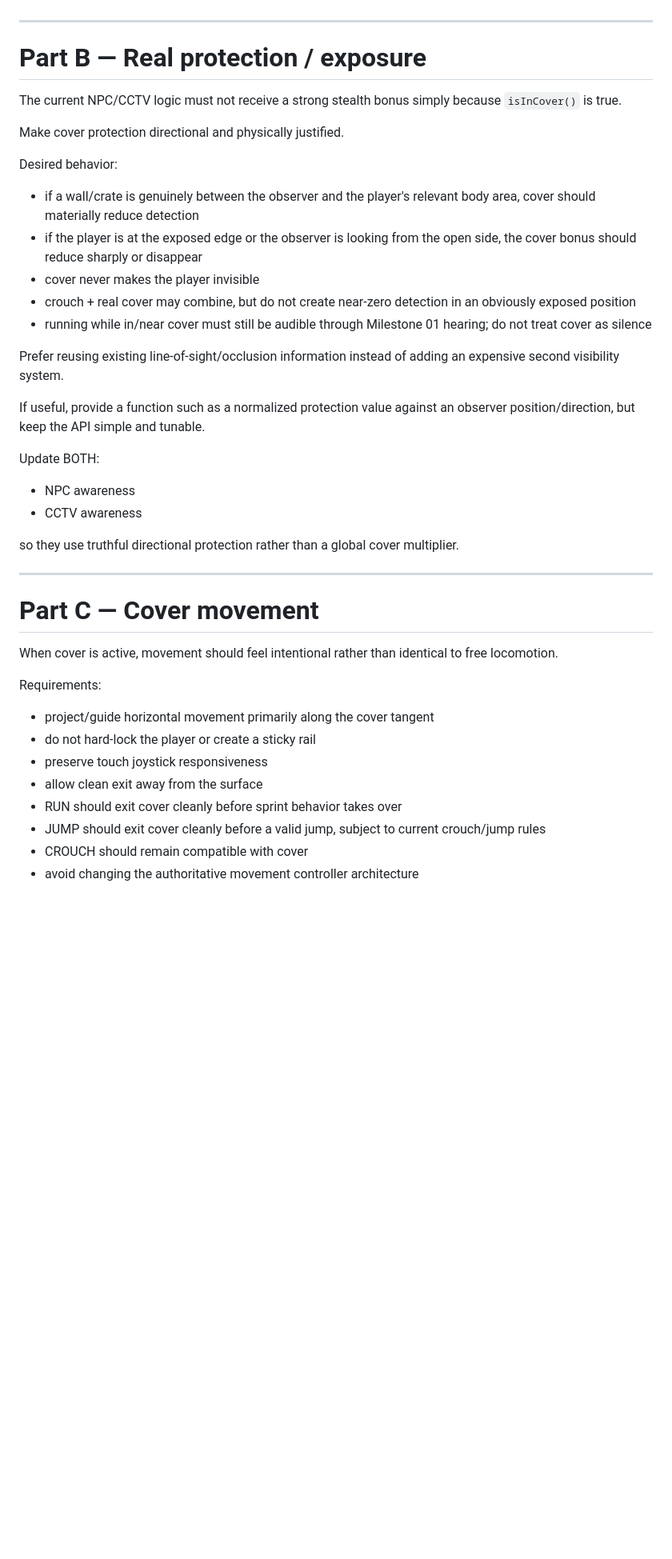
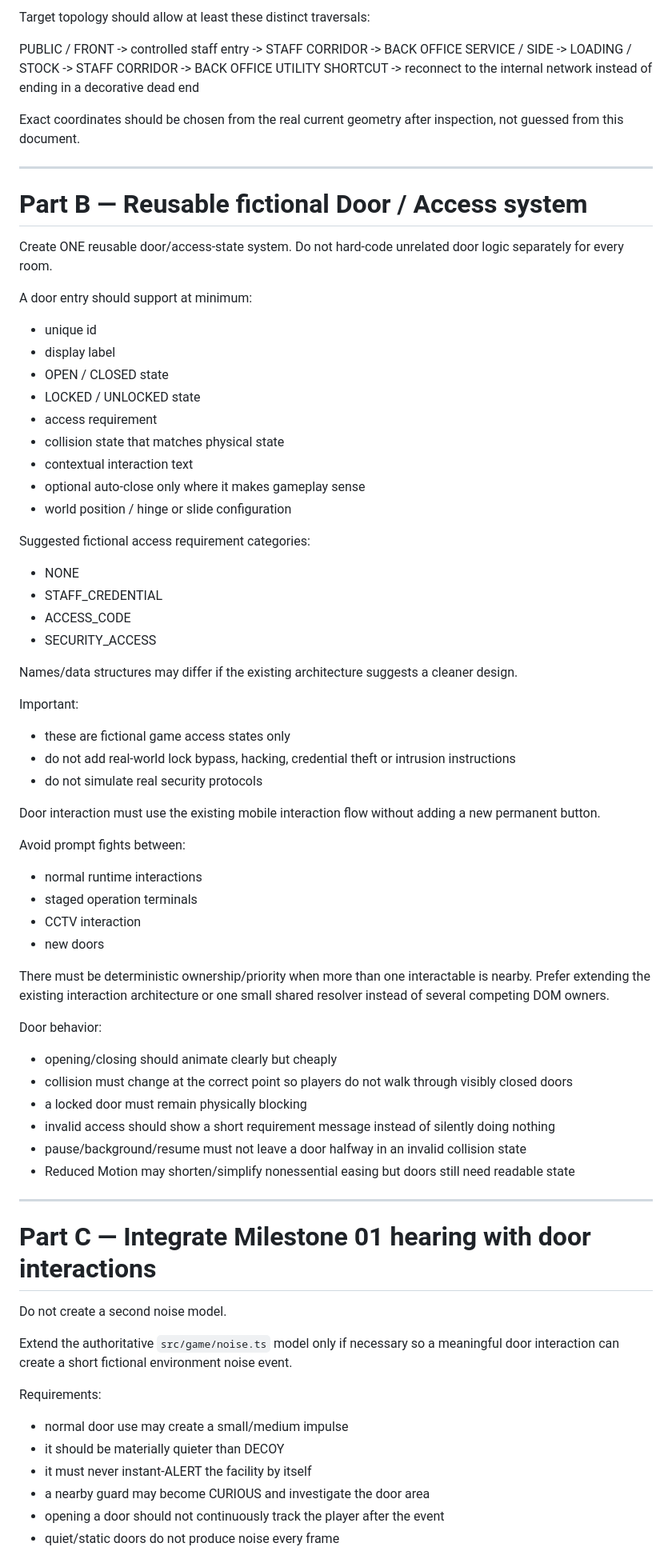
Before and after one commit to ardaaxee/cuma-world-3d, a Markdown page: docs/CLAUDE_NEXT_TASK.md, the part around one of its changes. Shown at 80% size. Drawn GitHub-style; blank space fills up the shorter version.

Commit message:
docs: define milestone 03 world and access depth

```diff
--- a/docs/CLAUDE_NEXT_TASK.md
+++ b/docs/CLAUDE_NEXT_TASK.md
@@ -46,42 +64,72 @@ Do not create a second cover system.
+Target topology should allow at least these distinct traversals:
+
+PUBLIC / FRONT -> controlled staff entry -> STAFF CORRIDOR -> BACK OFFICE
+SERVICE / SIDE -> LOADING / STOCK -> STAFF CORRIDOR -> BACK OFFICE
+UTILITY SHORTCUT -> reconnect to the internal network instead of ending in a decorative dead end
+
+Exact coordinates should be chosen from the real current geometry after inspection, not guessed from this document.
 
 ---
 
-# Part B — Real protection / exposure
+# Part B — Reusable fictional Door / Access system
 
-The current NPC/CCTV logic must not receive a strong stealth bonus simply because `isInCover()` is true.
+Create ONE reusable door/access-state system. Do not hard-code unrelated door logic separately for every room.
 
-Make cover protection directional and physically justified.
+A door entry should support at minimum:
+- unique id
+- display label
+- OPEN / CLOSED state
+- LOCKED / UNLOCKED state
+- access requirement
+- collision state that matches physical state
+- contextual interaction text
+- optional auto-close only where it makes gameplay sense
+- world position / hinge or slide configuration
 
-Desired behavior:
-- if a wall/crate is genuinely between the observer and the player's relevant body area, cover should materially reduce detection
-- if the player is at the exposed edge or the observer is looking from the open side, the cover bonus should reduce sharply or disappear
-- cover never makes the player invisible
-- crouch + real cover may combine, but do not create near-zero detection in an obviously exposed position
-- running while in/near cover must still be audible through Milestone 01 hearing; do not treat cover as silence
+Suggested fictional access requirement categories:
+- NONE
+- STAFF_CREDENTIAL
+- ACCESS_CODE
+- SECURITY_ACCESS
 
-Prefer reusing existing line-of-sight/occlusion information instead of adding an expensive second visibility system.
+Names/data structures may differ if the existing architecture suggests a cleaner design.
 
-If useful, provide a function such as a normalized protection value against an observer position/direction, but keep the API simple and tunable.
+Important:
+- these are fictional game access states only
+- do not add real-world lock bypass, hacking, credential theft or intrusion instructions
+- do not simulate real security protocols
 
-Update BOTH:
-- NPC awareness
-- CCTV awareness
+Door interaction must use the existing mobile interaction flow without adding a new permanent button.
 
-so they use truthful directional protection rather than a global cover multiplier.
+Avoid prompt fights between:
+- normal runtime interactions
+- staged operation terminals
+- CCTV interaction
+- new doors
+
+There must be deterministic ownership/priority when more than one interactable is nearby. Prefer extending the existing interaction architecture or one small shared resolver instead of several competing DOM owners.
+
+Door behavior:
+- opening/closing should animate clearly but cheaply
+- collision must change at the correct point so players do not walk through visibly closed doors
+- a locked door must remain physically blocking
+- invalid access should show a short requirement message instead of silently doing nothing
+- pause/background/resume must not leave a door halfway in an invalid collision state
+- Reduced Motion may shorten/simplify nonessential easing but doors still need readable state
 
 ---
 
-# Part C — Cover movement
+# Part C — Integrate Milestone 01 hearing with door interactions
 
-When cover is active, movement should feel intentional rather than identical to free locomotion.
+Do not create a second noise model.
+
+Extend the authoritative `src/game/noise.ts` model only if necessary so a meaningful door interaction can create a short fictional environment noise event.
 
 Requirements:
-- project/guide horizontal movement primarily along the cover tangent
-- do not hard-lock the player or create a sticky rail
-- preserve touch joystick responsiveness
-- allow clean exit away from the surface
-- RUN should exit cover cleanly before sprint behavior takes over
-- JUMP should exit cover cleanly before a valid jump, subject to current crouch/jump rules
-- CROUCH should remain compatible with cover
-- avoid changing the authoritative movement controller architecture
+- normal door use may create a small/medium impulse
+- it should be materially quieter than DECOY
+- it must never instant-ALERT the facility by itself
+- a nearby guard may become CURIOUS and investigate the door area
+- opening a door should not continuously track the player after the event
+- quiet/static doors do not produce noise every frame
 
```
Also changed, not shown: other parts of docs/CLAUDE_NEXT_TASK.md (+165 -86 lines).
